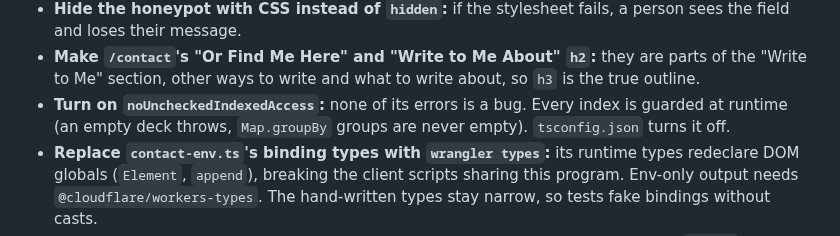
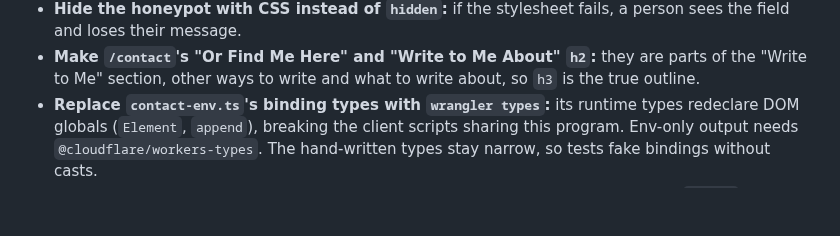
Before and after one commit to sindurigf/astro-cat-portfolio, a Markdown page: ARCHITECTURE.md, the part around the change. GitHub-like rendering; blank space fills up the shorter version.

Commit message:
docs: Drop the noUncheckedIndexedAccess rejected finding; turning it on is the next change.

```diff
--- a/ARCHITECTURE.md
+++ b/ARCHITECTURE.md
@@ -767,9 +767,6 @@ evidence.
 - **Make `/contact`'s "Or Find Me Here" and "Write to Me About" `h2`:** they
   are parts of the "Write to Me" section, other ways to write and what to
   write about, so `h3` is the true outline.
-- **Turn on `noUncheckedIndexedAccess`:** none of its errors is a bug. Every
-  index is guarded at runtime (an empty deck throws, `Map.groupBy` groups are
-  never empty). `tsconfig.json` turns it off.
 - **Replace `contact-env.ts`'s binding types with `wrangler types`:** its
   runtime types redeclare DOM globals (`Element`, `append`), breaking the
   client scripts sharing this program. Env-only output needs
```
